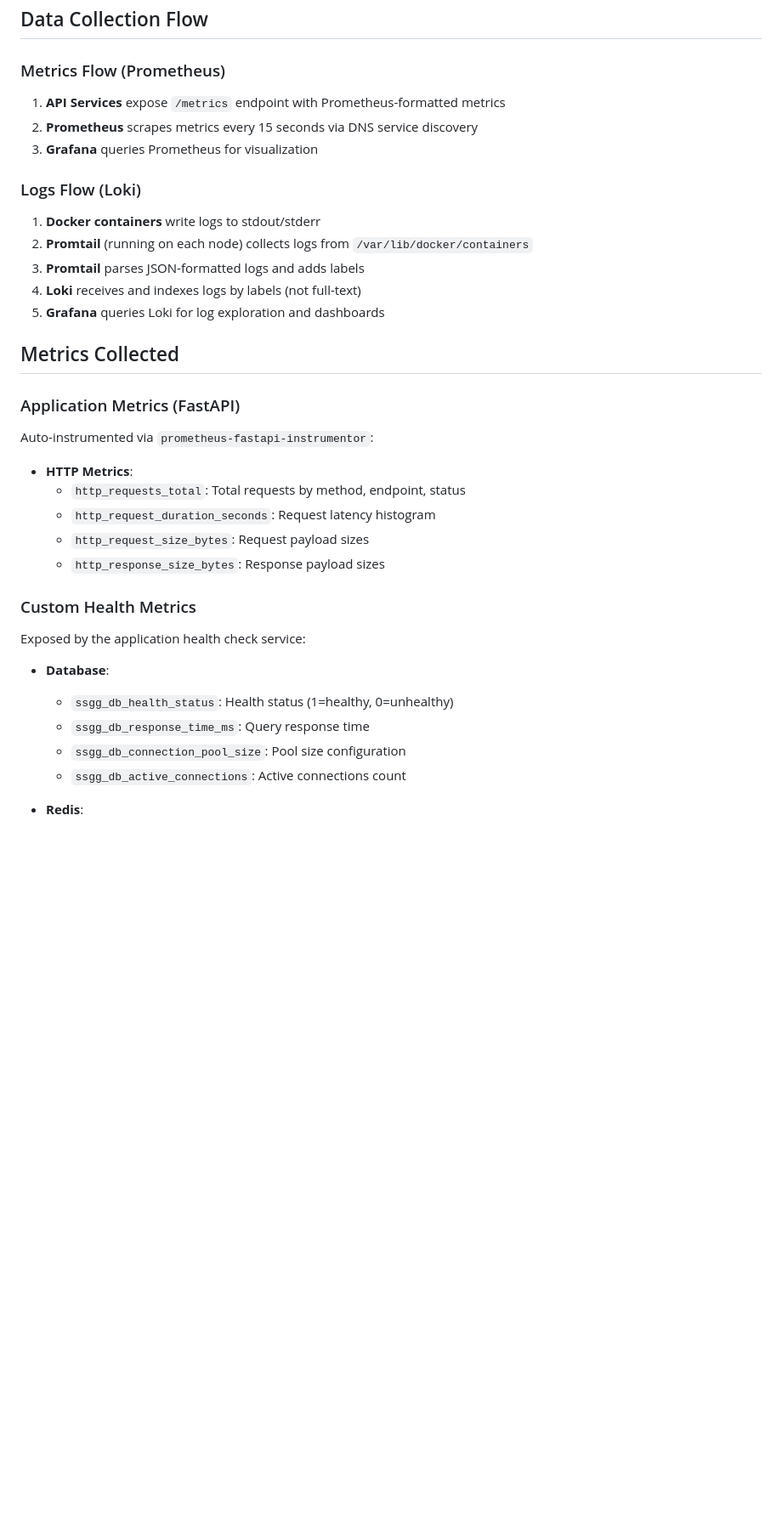
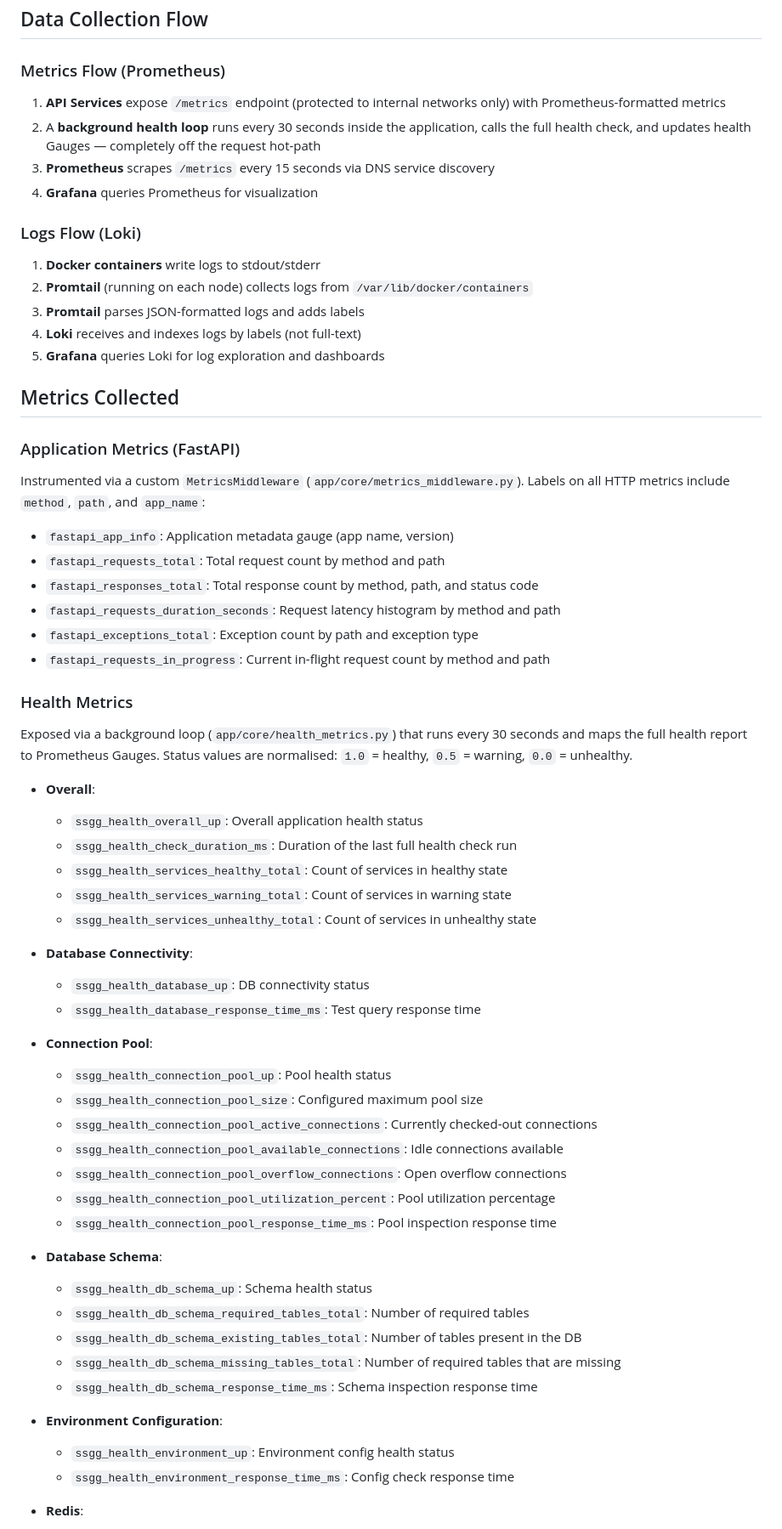
Before and after one commit to ahmed-881994/SSGG-BE-V2, a Markdown page: docs/MONITORING.md, the part around one of its changes. Shown at 85% size. Drawn GitHub-style; blank space fills up the shorter version.

```diff
--- a/docs/MONITORING.md
+++ b/docs/MONITORING.md
@@ -124,9 +124,10 @@ This allows a single monitoring instance to observe both environments while main
 ## Data Collection Flow
 
 ### Metrics Flow (Prometheus)
-1. **API Services** expose `/metrics` endpoint with Prometheus-formatted metrics
-2. **Prometheus** scrapes metrics every 15 seconds via DNS service discovery
-3. **Grafana** queries Prometheus for visualization
+1. **API Services** expose `/metrics` endpoint (protected to internal networks only) with Prometheus-formatted metrics
+2. A **background health loop** runs every 30 seconds inside the application, calls the full health check, and updates health Gauges — completely off the request hot-path
+3. **Prometheus** scrapes `/metrics` every 15 seconds via DNS service discovery
+4. **Grafana** queries Prometheus for visualization
 
 ### Logs Flow (Loki)
 1. **Docker containers** write logs to stdout/stderr
@@ -139,22 +140,48 @@ This allows a single monitoring instance to observe both environments while main
 
 ### Application Metrics (FastAPI)
 
-Auto-instrumented via `prometheus-fastapi-instrumentor`:
+Instrumented via a custom `MetricsMiddleware` (`app/core/metrics_middleware.py`). Labels on all HTTP metrics include `method`, `path`, and `app_name`:
 
-- **HTTP Metrics**:
-  - `http_requests_total`: Total requests by method, endpoint, status
-  - `http_request_duration_seconds`: Request latency histogram
-  - `http_request_size_bytes`: Request payload sizes
-  - `http_response_size_bytes`: Response payload sizes
+- `fastapi_app_info`: Application metadata gauge (app name, version)
+- `fastapi_requests_total`: Total request count by method and path
+- `fastapi_responses_total`: Total response count by method, path, and status code
+- `fastapi_requests_duration_seconds`: Request latency histogram by method and path
+- `fastapi_exceptions_total`: Exception count by path and exception type
+- `fastapi_requests_in_progress`: Current in-flight request count by method and path
 
-### Custom Health Metrics
+### Health Metrics
 
-Exposed by the application health check service:
+Exposed via a background loop (`app/core/health_metrics.py`) that runs every 30 seconds and maps the full health report to Prometheus Gauges. Status values are normalised: `1.0` = healthy, `0.5` = warning, `0.0` = unhealthy.
 
-- **Database**:
-  - `ssgg_db_health_status`: Health status (1=healthy, 0=unhealthy)
-  - `ssgg_db_response_time_ms`: Query response time
-  - `ssgg_db_connection_pool_size`: Pool size configuration
-  - `ssgg_db_active_connections`: Active connections count
+- **Overall**:
+  - `ssgg_health_overall_up`: Overall application health status
+  - `ssgg_health_check_duration_ms`: Duration of the last full health check run
+  - `ssgg_health_services_healthy_total`: Count of services in healthy state
+  - `ssgg_health_services_warning_total`: Count of services in warning state
+  - `ssgg_health_services_unhealthy_total`: Count of services in unhealthy state
+
+- **Database Connectivity**:
+  - `ssgg_health_database_up`: DB connectivity status
+  - `ssgg_health_database_response_time_ms`: Test query response time
+
+- **Connection Pool**:
+  - `ssgg_health_connection_pool_up`: Pool health status
+  - `ssgg_health_connection_pool_size`: Configured maximum pool size
+  - `ssgg_health_connection_pool_active_connections`: Currently checked-out connections
+  - `ssgg_health_connection_pool_available_connections`: Idle connections available
+  - `ssgg_health_connection_pool_overflow_connections`: Open overflow connections
+  - `ssgg_health_connection_pool_utilization_percent`: Pool utilization percentage
+  - `ssgg_health_connection_pool_response_time_ms`: Pool inspection response time
+
+- **Database Schema**:
+  - `ssgg_health_db_schema_up`: Schema health status
+  - `ssgg_health_db_schema_required_tables_total`: Number of required tables
+  - `ssgg_health_db_schema_existing_tables_total`: Number of tables present in the DB
+  - `ssgg_health_db_schema_missing_tables_total`: Number of required tables that are missing
+  - `ssgg_health_db_schema_response_time_ms`: Schema inspection response time
+
+- **Environment Configuration**:
+  - `ssgg_health_environment_up`: Environment config health status
+  - `ssgg_health_environment_response_time_ms`: Config check response time
 
 - **Redis**:
```
Also changed, not shown: other parts of docs/MONITORING.md (+99 -48 lines), docs/MONITORING_QUICKSTART.md (+36 -18 lines).
